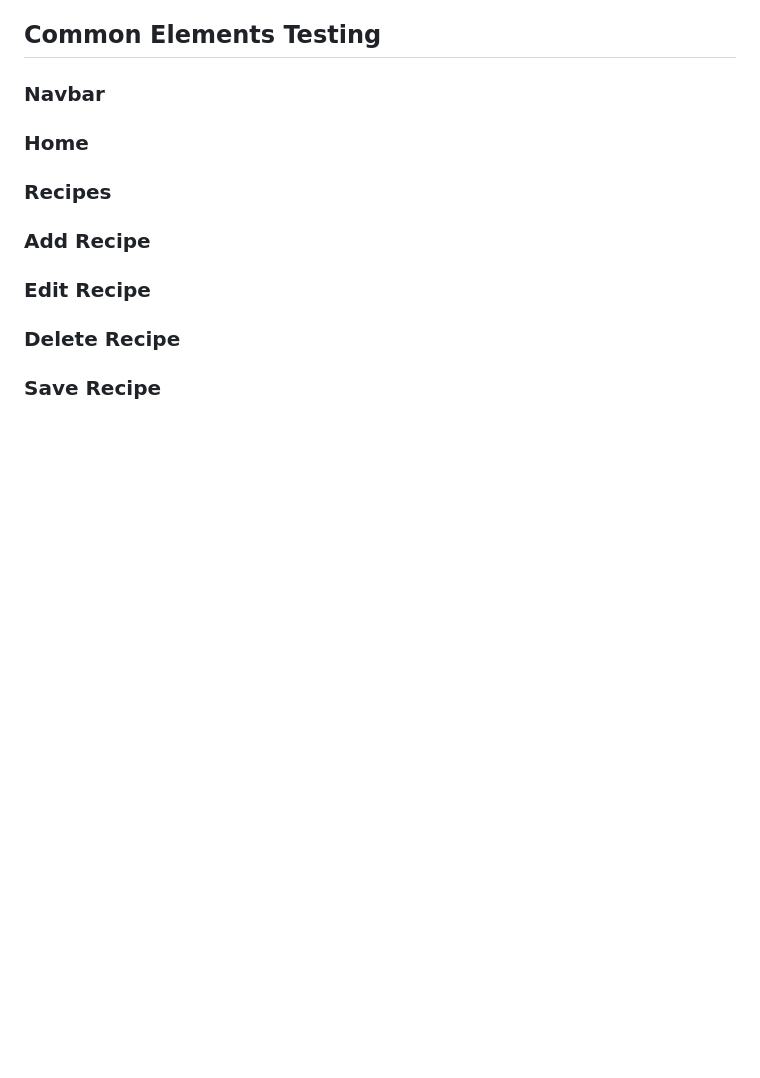
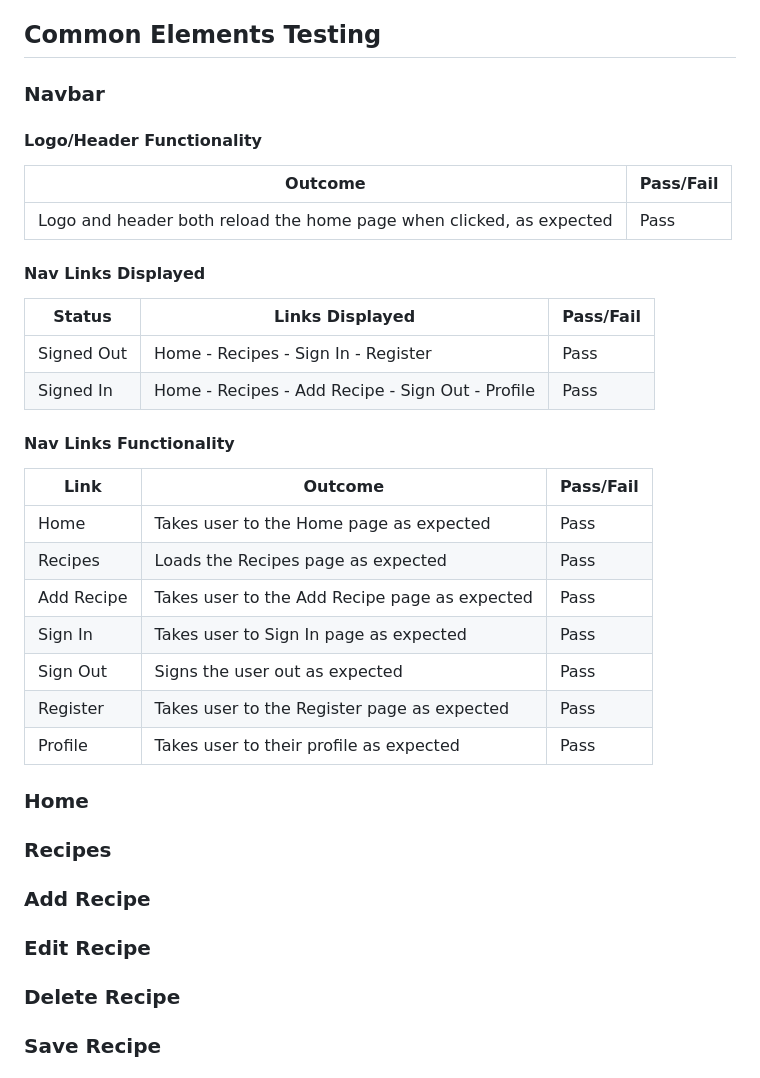
Before and after one commit to DanHodgson12/my-cook-book, a Markdown page: TESTING.md, the part around the change. Rendered like a GitHub page; blank space fills up the shorter version.

Commit message:
feat: added Navbar section to Common Elements Testing in TESTING.md

```diff
--- a/TESTING.md
+++ b/TESTING.md
@@ -74,6 +74,31 @@ The web application was tested across a wide variety of devices using [Google Ch
 ## Common Elements Testing
 
 ### Navbar
+
+#### Logo/Header Functionality
+
+Outcome | Pass/Fail
+--- | ---
+Logo and header both reload the home page when clicked, as expected | Pass
+
+#### Nav Links Displayed
+
+Status | Links Displayed | Pass/Fail
+--- | --- | ---
+Signed Out | Home - Recipes - Sign In - Register | Pass
+Signed In | Home - Recipes - Add Recipe - Sign Out - Profile | Pass
+
+#### Nav Links Functionality
+
+Link | Outcome | Pass/Fail
+--- | --- | ---
+Home | Takes user to the Home page as expected | Pass
+Recipes | Loads the Recipes page as expected | Pass
+Add Recipe | Takes user to the Add Recipe page as expected | Pass
+Sign In | Takes user to Sign In page as expected | Pass
+Sign Out | Signs the user out as expected | Pass
+Register | Takes user to the Register page as expected | Pass
+Profile | Takes user to their profile as expected | Pass
 
 ### Home
 
```
